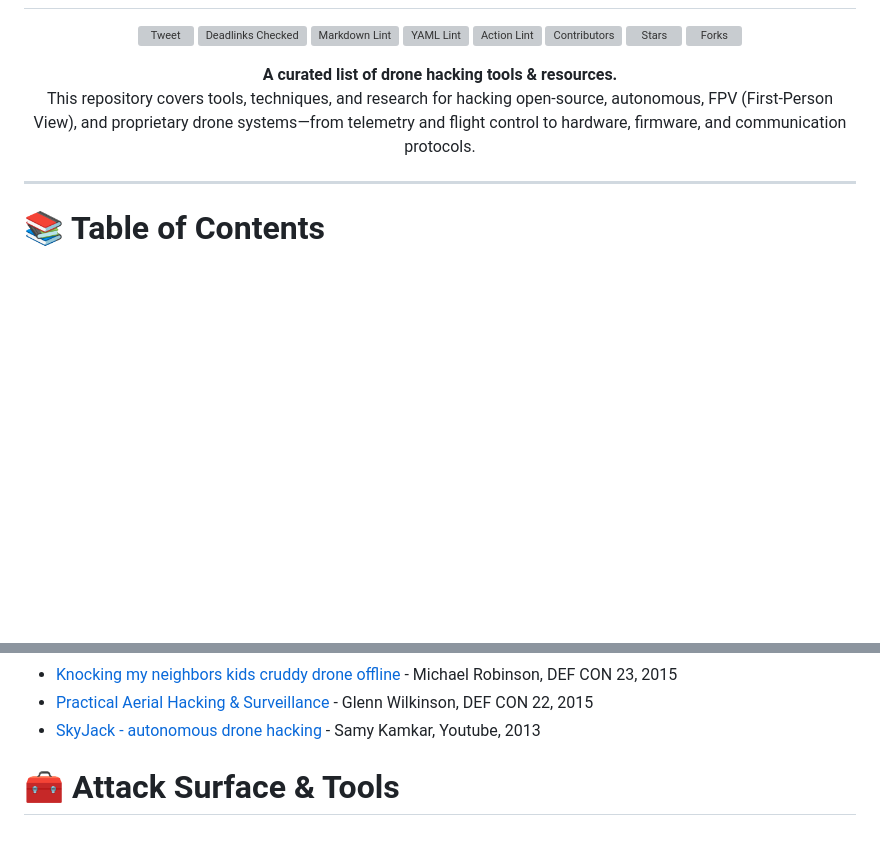
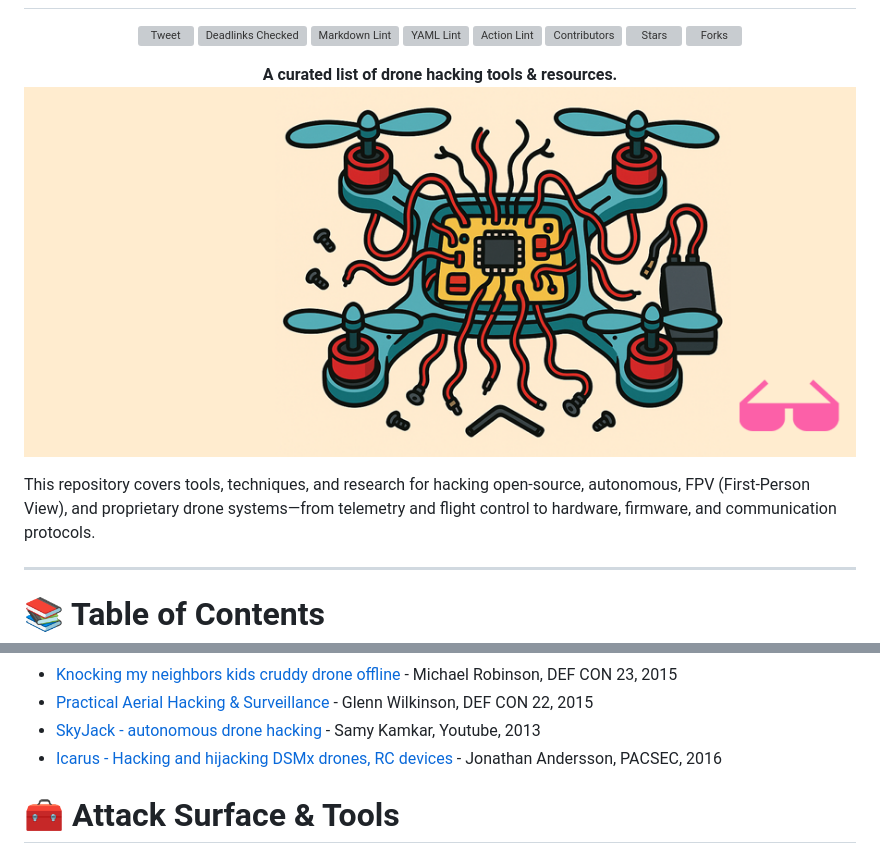
Before and after one commit to nicholasaleks/Awesome-Drone-Hacking, a Markdown page: README.md, 2 parts joined by grey strips. Drawn GitHub-style; pictures changed too: Awesome-Drone-Hacking-Banner.png (added); blank space fills up the shorter version; grey boxes are pictures that could not be loaded.

Commit message:
Added banner logo

```diff
--- a/README.md
+++ b/README.md
@@ -21,6 +21,9 @@
 
 <p align="center">
   <strong>A curated list of drone hacking tools & resources.</strong><br/>
+
+  <img src="https://github.com/nicholasaleks/Awesome-Drone-Hacking/blob/main/Awesome-Drone-Hacking-Banner.png?raw=true" alt="Awesome Drone Hacking List Logo"/>
+
   This repository covers tools, techniques, and research for hacking open-source, autonomous, FPV (First-Person View), and proprietary drone systems—from telemetry and flight control to hardware, firmware, and communication protocols.
 </p>
 
@@ -75,6 +78,7 @@
 - [Knocking my neighbors kids cruddy drone offline](https://www.youtube.com/watch?v=5CzURm7OpAA) - Michael Robinson, DEF CON 23, 2015
 - [Practical Aerial Hacking & Surveillance](https://www.youtube.com/watch?v=knrvrR-B1ZI) - Glenn Wilkinson, DEF CON 22, 2015
 - [SkyJack - autonomous drone hacking](https://www.youtube.com/watch?v=EHKV01YQX_w) - Samy Kamkar, Youtube, 2013
+- [Icarus - Hacking and hijacking DSMx drones, RC devices](https://www.youtube.com/watch?v=abl6oOxLRXs) - Jonathan Andersson, PACSEC, 2016
 
 # 🧰 Attack Surface & Tools
 
```
